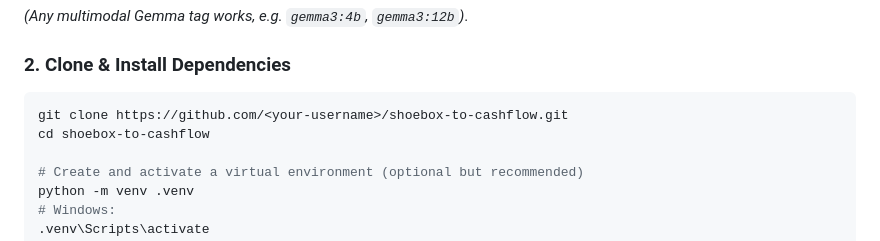
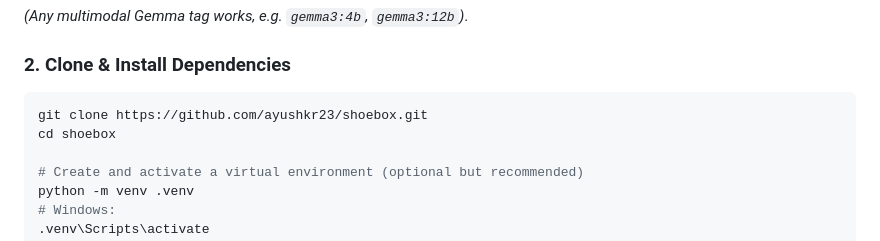
Before and after one commit to ayushkr23/shoebox, a Markdown page: README.md, the part around the change. GitHub-like rendering.

Commit message:
docs: update clone url to ayushkr23/shoebox

````diff
--- a/README.md
+++ b/README.md
@@ -168,8 +168,8 @@ ollama pull gemma3:4b
 
 ### 2. Clone & Install Dependencies
 ```bash
-git clone https://github.com/<your-username>/shoebox-to-cashflow.git
-cd shoebox-to-cashflow
+git clone https://github.com/ayushkr23/shoebox.git
+cd shoebox
 
 # Create and activate a virtual environment (optional but recommended)
 python -m venv .venv
````
